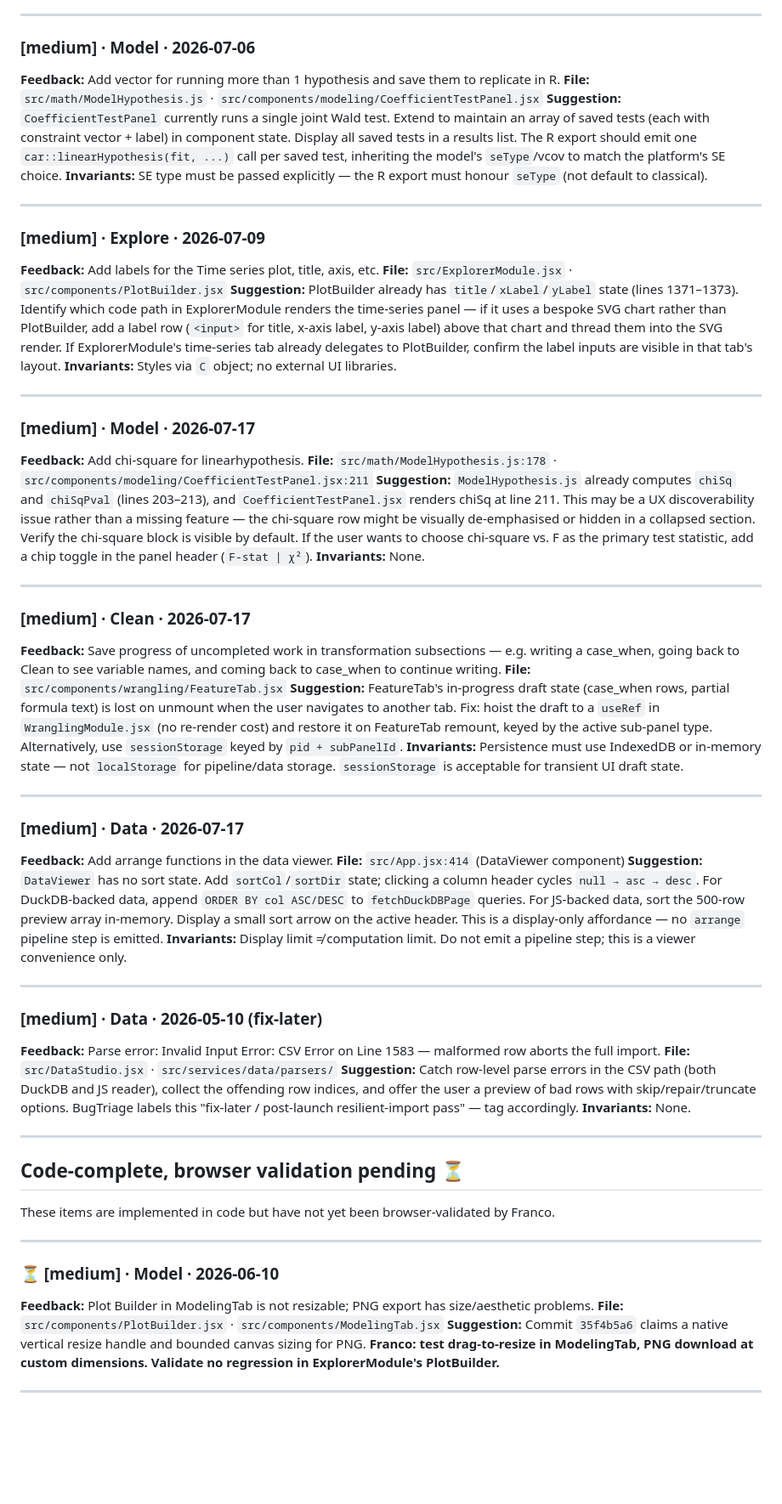
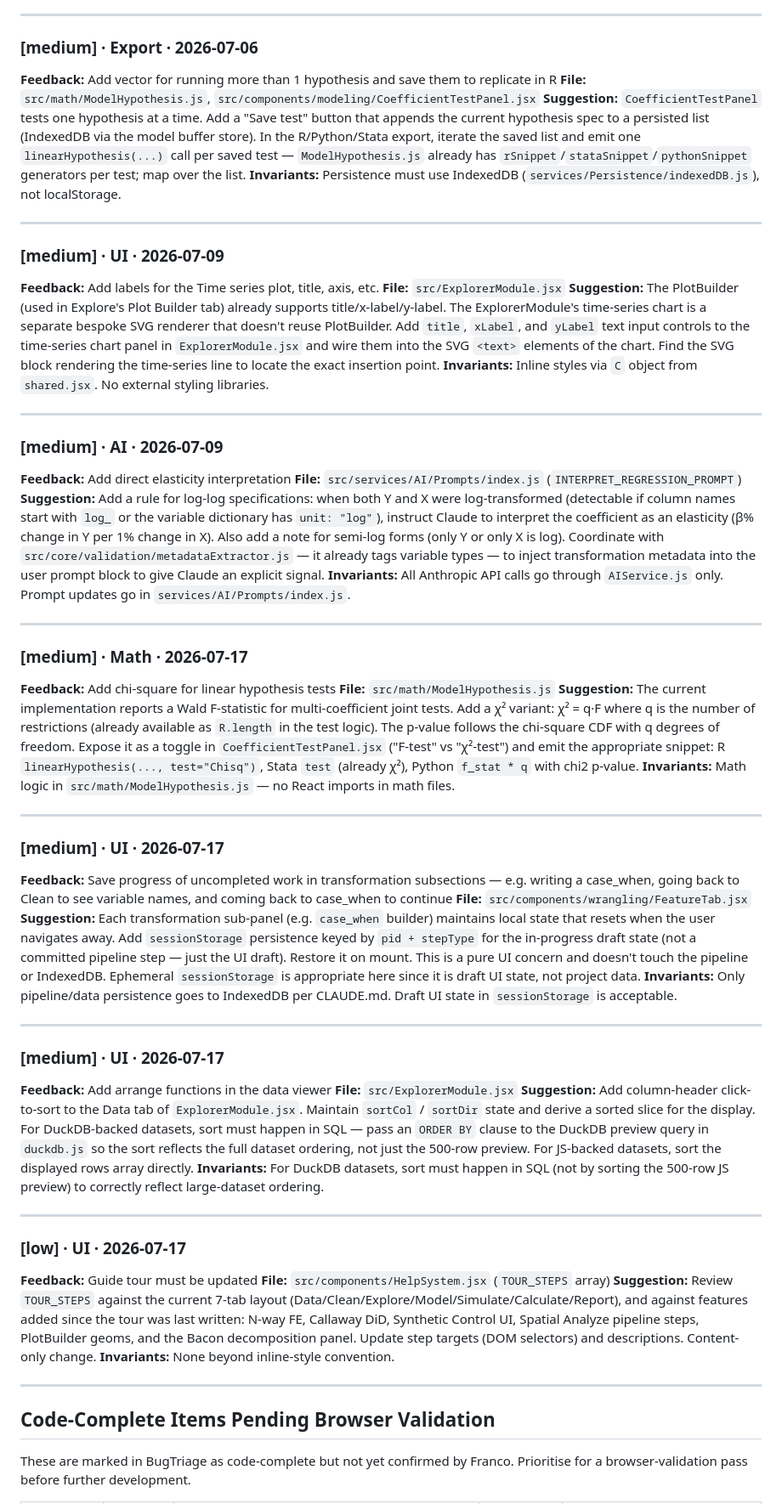
Before and after one commit to 1francom/econsolver, a Markdown page: FeedbackAnalysisReport.md, the part around one of its changes. Shown at 85% size. Drawn GitHub-style; blank space fills up the shorter version.

Commit message:
chore(feedback): analysis report 2026-07-29

```diff
--- a/FeedbackAnalysisReport.md
+++ b/FeedbackAnalysisReport.md
@@ -56,64 +52,63 @@
 
 ---
 
-### [medium] · Model · 2026-07-06
-**Feedback:** Add vector for running more than 1 hypothesis and save them to replicate in R.
-**File:** `src/math/ModelHypothesis.js` · `src/components/modeling/CoefficientTestPanel.jsx`
-**Suggestion:** `CoefficientTestPanel` currently runs a single joint Wald test. Extend to maintain an array of saved tests (each with constraint vector + label) in component state. Display all saved tests in a results list. The R export should emit one `car::linearHypothesis(fit, ...)` call per saved test, inheriting the model's `seType`/vcov to match the platform's SE choice.
-**Invariants:** SE type must be passed explicitly — the R export must honour `seType` (not default to classical).
+### [medium] · Export · 2026-07-06
+**Feedback:** Add vector for running more than 1 hypothesis and save them to replicate in R
+**File:** `src/math/ModelHypothesis.js`, `src/components/modeling/CoefficientTestPanel.jsx`
+**Suggestion:** `CoefficientTestPanel` tests one hypothesis at a time. Add a "Save test" button that appends the current hypothesis spec to a persisted list (IndexedDB via the model buffer store). In the R/Python/Stata export, iterate the saved list and emit one `linearHypothesis(...)` call per saved test — `ModelHypothesis.js` already has `rSnippet`/`stataSnippet`/`pythonSnippet` generators per test; map over the list.
+**Invariants:** Persistence must use IndexedDB (`services/Persistence/indexedDB.js`), not localStorage.
 
 ---
 
-### [medium] · Explore · 2026-07-09
+### [medium] · UI · 2026-07-09
 **Feedback:** Add labels for the Time series plot, title, axis, etc.
-**File:** `src/ExplorerModule.jsx` · `src/components/PlotBuilder.jsx`
-**Suggestion:** PlotBuilder already has `title`/`xLabel`/`yLabel` state (lines 1371–1373). Identify which code path in ExplorerModule renders the time-series panel — if it uses a bespoke SVG chart rather than PlotBuilder, add a label row (`<input>` for title, x-axis label, y-axis label) above that chart and thread them into the SVG render. If ExplorerModule's time-series tab already delegates to PlotBuilder, confirm the label inputs are visible in that tab's layout.
-**Invariants:** Styles via `C` object; no external UI libraries.
+**File:** `src/ExplorerModule.jsx`
+**Suggestion:** The PlotBuilder (used in Explore's Plot Builder tab) already supports title/x-label/y-label. The ExplorerModule's time-series chart is a separate bespoke SVG renderer that doesn't reuse PlotBuilder. Add `title`, `xLabel`, and `yLabel` text input controls to the time-series chart panel in `ExplorerModule.jsx` and wire them into the SVG `<text>` elements of the chart. Find the SVG block rendering the time-series line to locate the exact insertion point.
+**Invariants:** Inline styles via `C` object from `shared.jsx`. No external styling libraries.
 
 ---
 
-### [medium] · Model · 2026-07-17
-**Feedback:** Add chi-square for linearhypothesis.
-**File:** `src/math/ModelHypothesis.js:178` · `src/components/modeling/CoefficientTestPanel.jsx:211`
-**Suggestion:** `ModelHypothesis.js` already computes `chiSq` and `chiSqPval` (lines 203–213), and `CoefficientTestPanel.jsx` renders chiSq at line 211. This may be a UX discoverability issue rather than a missing feature — the chi-square row might be visually de-emphasised or hidden in a collapsed section. Verify the chi-square block is visible by default. If the user wants to choose chi-square vs. F as the primary test statistic, add a chip toggle in the panel header (`F-stat | χ²`).
-**Invariants:** None.
+### [medium] · AI · 2026-07-09
+**Feedback:** Add direct elasticity interpretation
+**File:** `src/services/AI/Prompts/index.js` (`INTERPRET_REGRESSION_PROMPT`)
+**Suggestion:** Add a rule for log-log specifications: when both Y and X were log-transformed (detectable if column names start with `log_` or the variable dictionary has `unit: "log"`), instruct Claude to interpret the coefficient as an elasticity (β% change in Y per 1% change in X). Also add a note for semi-log forms (only Y or only X is log). Coordinate with `src/core/validation/metadataExtractor.js` — it already tags variable types — to inject transformation metadata into the user prompt block to give Claude an explicit signal.
+**Invariants:** All Anthropic API calls go through `AIService.js` only. Prompt updates go in `services/AI/Prompts/index.js`.
 
 ---
 
-### [medium] · Clean · 2026-07-17
-**Feedback:** Save progress of uncompleted work in transformation subsections — e.g. writing a case_when, going back to Clean to see variable names, and coming back to case_when to continue writing.
-**File:** `src/components/wrangling/FeatureTab.jsx`
-**Suggestion:** FeatureTab's in-progress draft state (case_when rows, partial formula text) is lost on unmount when the user navigates to another tab. Fix: hoist the draft to a `useRef` in `WranglingModule.jsx` (no re-render cost) and restore it on FeatureTab remount, keyed by the active sub-panel type. Alternatively, use `sessionStorage` keyed by `pid + subPanelId`.
-**Invariants:** Persistence must use IndexedDB or in-memory state — not `localStorage` for pipeline/data storage. `sessionStorage` is acceptable for transient UI draft state.
+### [medium] · Math · 2026-07-17
+**Feedback:** Add chi-square for linear hypothesis tests
+**File:** `src/math/ModelHypothesis.js`
+**Suggestion:** The current implementation reports a Wald F-statistic for multi-coefficient joint tests. Add a χ² variant: χ² = q·F where q is the number of restrictions (already available as `R.length` in the test logic). The p-value follows the chi-square CDF with q degrees of freedom. Expose it as a toggle in `CoefficientTestPanel.jsx` ("F-test" vs "χ²-test") and emit the appropriate snippet: R `linearHypothesis(..., test="Chisq")`, Stata `test` (already χ²), Python `f_stat * q` with chi2 p-value.
+**Invariants:** Math logic in `src/math/ModelHypothesis.js` — no React imports in math files.
 
 ---
 
-### [medium] · Data · 2026-07-17
-**Feedback:** Add arrange functions in the data viewer.
-**File:** `src/App.jsx:414` (DataViewer component)
-**Suggestion:** `DataViewer` has no sort state. Add `sortCol`/`sortDir` state; clicking a column header cycles `null → asc → desc`. For DuckDB-backed data, append `ORDER BY col ASC/DESC` to `fetchDuckDBPage` queries. For JS-backed data, sort the 500-row preview array in-memory. Display a small sort arrow on the active header. This is a display-only affordance — no `arrange` pipeline step is emitted.
-**Invariants:** Display limit ≠ computation limit. Do not emit a pipeline step; this is a viewer convenience only.
+### [medium] · UI · 2026-07-17
+**Feedback:** Save progress of uncompleted work in transformation subsections — e.g. writing a case_when, going back to Clean to see variable names, and coming back to case_when to continue
+**File:** `src/components/wrangling/FeatureTab.jsx`
+**Suggestion:** Each transformation sub-panel (e.g. `case_when` builder) maintains local state that resets when the user navigates away. Add `sessionStorage` persistence keyed by `pid + stepType` for the in-progress draft state (not a committed pipeline step — just the UI draft). Restore it on mount. This is a pure UI concern and doesn't touch the pipeline or IndexedDB. Ephemeral `sessionStorage` is appropriate here since it is draft UI state, not project data.
+**Invariants:** Only pipeline/data persistence goes to IndexedDB per CLAUDE.md. Draft UI state in `sessionStorage` is acceptable.
 
 ---
 
-### [medium] · Data · 2026-05-10 (fix-later)
-**Feedback:** Parse error: Invalid Input Error: CSV Error on Line 1583 — malformed row aborts the full import.
-**File:** `src/DataStudio.jsx` · `src/services/data/parsers/`
-**Suggestion:** Catch row-level parse errors in the CSV path (both DuckDB and JS reader), collect the offending row indices, and offer the user a preview of bad rows with skip/repair/truncate options. BugTriage labels this "fix-later / post-launch resilient-import pass" — tag accordingly.
-**Invariants:** None.
+### [medium] · UI · 2026-07-17
+**Feedback:** Add arrange functions in the data viewer
+**File:** `src/ExplorerModule.jsx`
+**Suggestion:** Add column-header click-to-sort to the Data tab of `ExplorerModule.jsx`. Maintain `sortCol` / `sortDir` state and derive a sorted slice for the display. For DuckDB-backed datasets, sort must happen in SQL — pass an `ORDER BY` clause to the DuckDB preview query in `duckdb.js` so the sort reflects the full dataset ordering, not just the 500-row preview. For JS-backed datasets, sort the displayed rows array directly.
+**Invariants:** For DuckDB datasets, sort must happen in SQL (not by sorting the 500-row JS preview) to correctly reflect large-dataset ordering.
 
 ---
 
-## Code-complete, browser validation pending ⏳
-
-These items are implemented in code but have not yet been browser-validated by Franco.
+### [low] · UI · 2026-07-17
+**Feedback:** Guide tour must be updated
+**File:** `src/components/HelpSystem.jsx` (`TOUR_STEPS` array)
+**Suggestion:** Review `TOUR_STEPS` against the current 7-tab layout (Data/Clean/Explore/Model/Simulate/Calculate/Report), and against features added since the tour was last written: N-way FE, Callaway DiD, Synthetic Control UI, Spatial Analyze pipeline steps, PlotBuilder geoms, and the Bacon decomposition panel. Update step targets (DOM selectors) and descriptions. Content-only change.
+**Invariants:** None beyond inline-style convention.
 
 ---
 
-### ⏳ [medium] · Model · 2026-06-10
-**Feedback:** Plot Builder in ModelingTab is not resizable; PNG export has size/aesthetic problems.
-**File:** `src/components/PlotBuilder.jsx` · `src/components/ModelingTab.jsx`
-**Suggestion:** Commit `35f4b5a6` claims a native vertical resize handle and bounded canvas sizing for PNG. **Franco: test drag-to-resize in ModelingTab, PNG download at custom dimensions. Validate no regression in ExplorerModule's PlotBuilder.**
+## Code-Complete Items Pending Browser Validation
 
----
+These are marked in BugTriage as code-complete but not yet confirmed by Franco. Prioritise for a browser-validation pass before further development.
 
```
Also changed, not shown: other parts of FeedbackAnalysisReport.md (+89 -173 lines).
